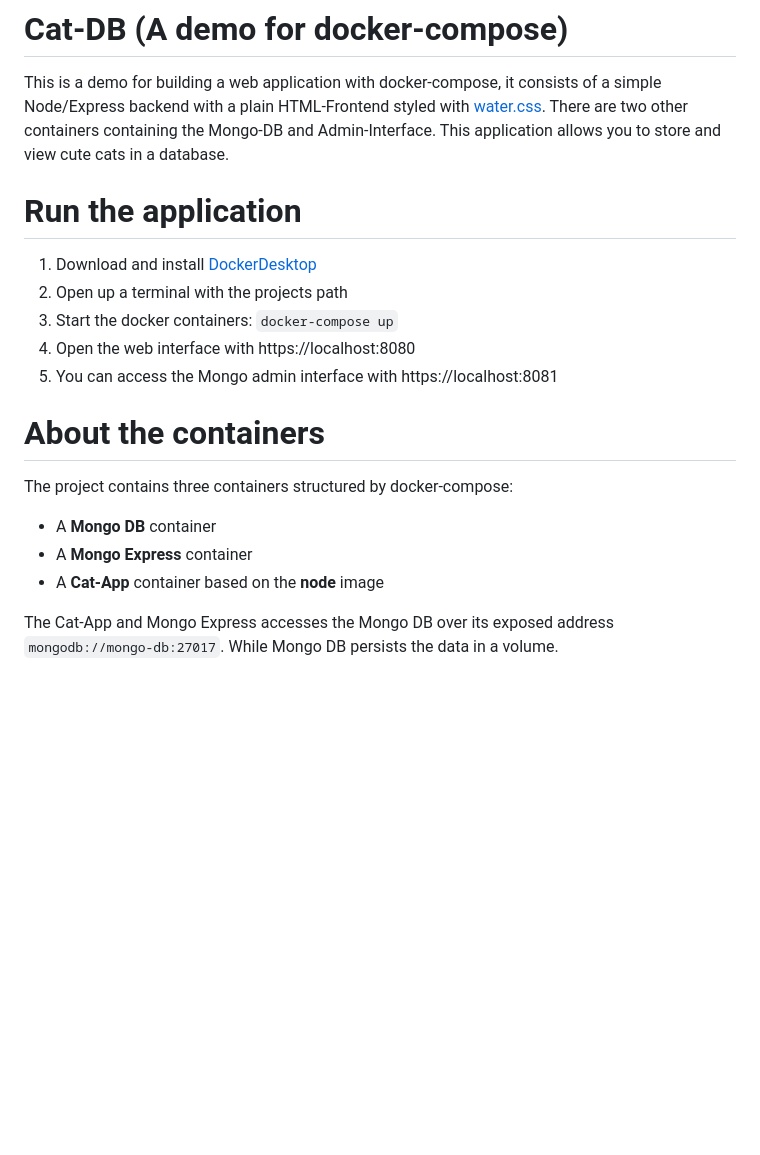
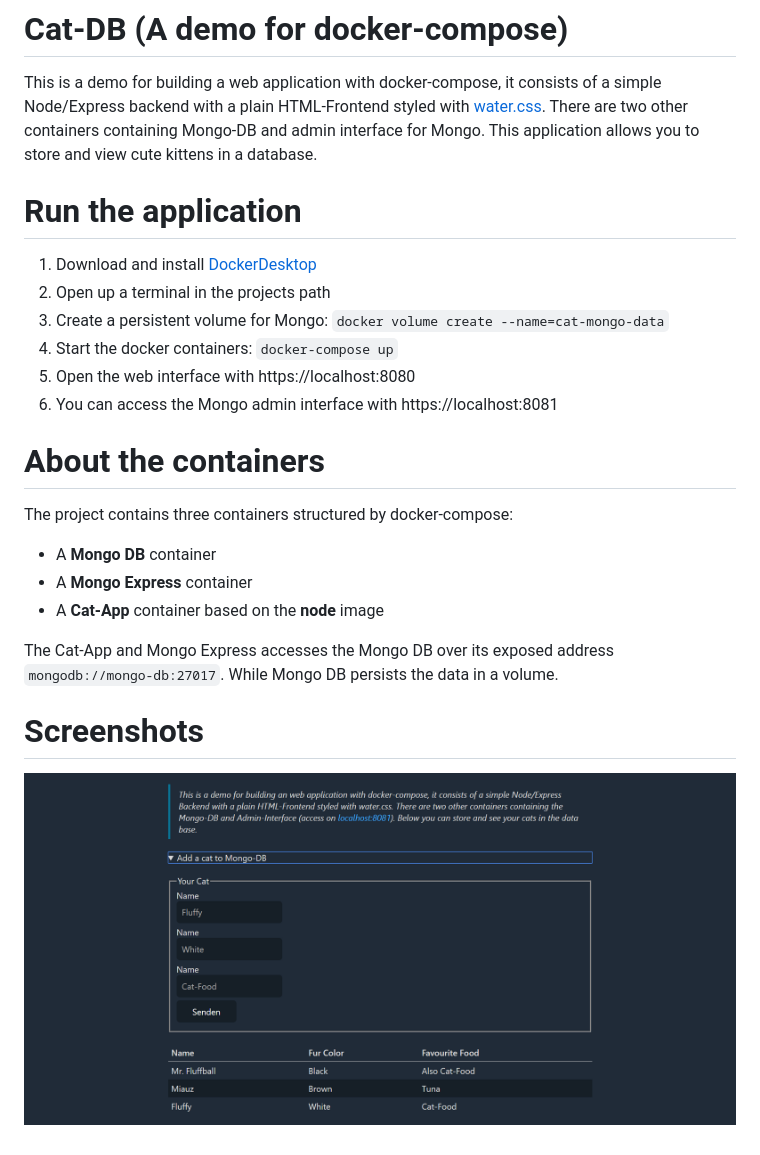
Before and after one commit to JanSchneider1/Cat-DB, a Markdown page: README.md, the part around the change. GitHub-like rendering; pictures changed too: screenshot_01.png (added); blank space fills up the shorter version.

Commit message:
Updated README.me

```diff
--- a/README.md
+++ b/README.md
@@ -3,16 +3,17 @@
 This is a demo for building a web application with docker-compose,
 it consists of a simple Node/Express backend with a plain HTML-Frontend
 styled with [water.css]([https://kognise.github.io/water.css/]). There are
-two other containers containing the Mongo-DB and Admin-Interface.
-This application allows you to store and view cute cats in a database.
+two other containers containing Mongo-DB and admin interface for Mongo.
+This application allows you to store and view cute kittens in a database.
 
 # Run the application
 
 1. Download and install [DockerDesktop](https://hub.docker.com/?overlay=onboarding)
-2. Open up a terminal with the projects path
-3. Start the docker containers: `docker-compose up`
-4. Open the web interface with https://localhost:8080
-5. You can access the Mongo admin interface with https://localhost:8081
+2. Open up a terminal in the projects path
+3. Create a persistent volume for Mongo: `docker volume create --name=cat-mongo-data`
+4. Start the docker containers: `docker-compose up`
+5. Open the web interface with https://localhost:8080
+6. You can access the Mongo admin interface with https://localhost:8081
 
 # About the containers
 
@@ -23,3 +24,7 @@ The project contains three containers structured by docker-compose:
 
 The Cat-App and Mongo Express accesses the Mongo DB over its exposed address `mongodb://mongo-db:27017`.
 While Mongo DB persists the data in a volume.
+
+# Screenshots
+
+![Screenshot 1](./screenshot_01.png)
```
Also changed, not shown: 2 other files.
